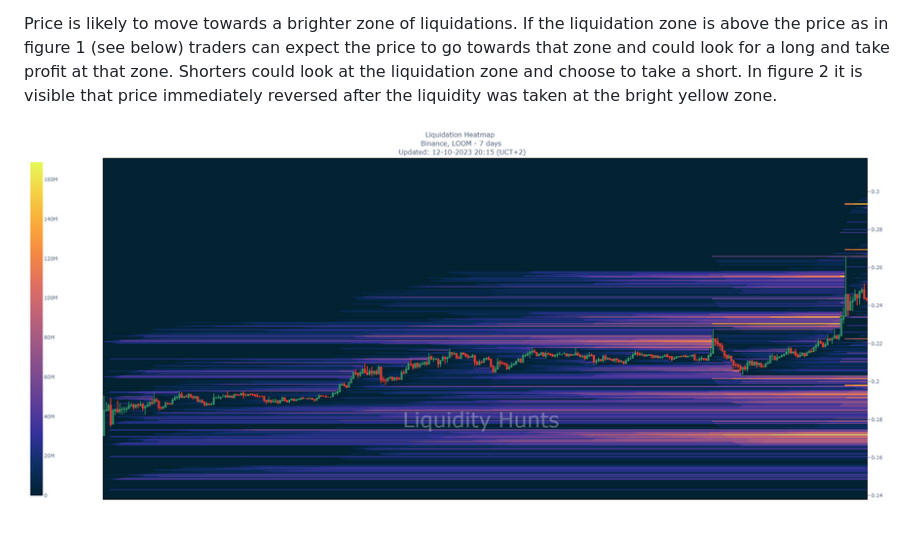
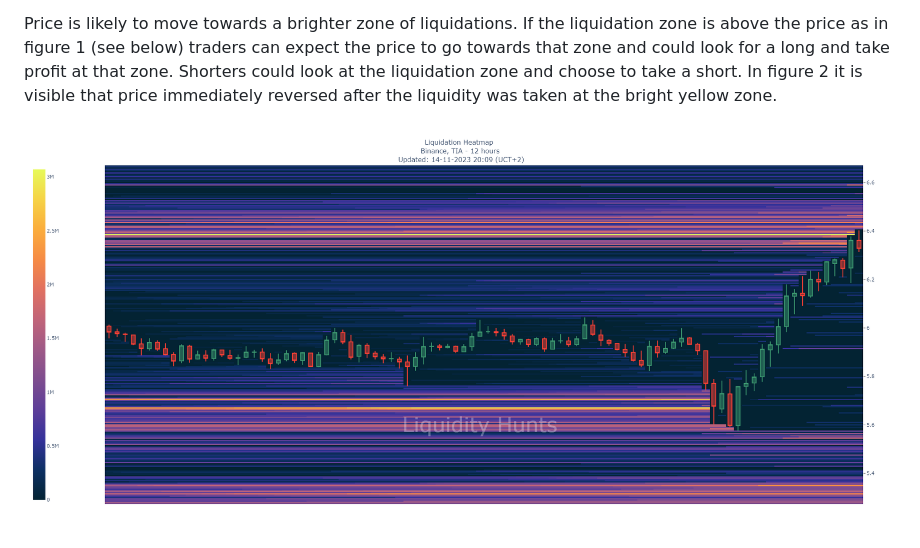
Before and after one commit to liquidityhunts/docs, a Markdown page: Tools/LiquidationHeatmaps/explained.md, the part around the change printed below. GitHub-like rendering; pictures changed too: static/TIA1.png (added).

```diff
--- a/Tools/LiquidationHeatmaps/explained.md
+++ b/Tools/LiquidationHeatmaps/explained.md
@@ -6,5 +6,5 @@ In other words, a liquidation heatmap is a tool that helps traders identify wher
 
 Price is likely to move towards a brighter zone of liquidations. If the liquidation zone is above the price as in figure 1 (see below) traders can expect the price to go towards that zone and could look for a long and take profit at that zone. Shorters could look at the liquidation zone and choose to take a short. In figure 2 it is visible that price immediately reversed after the liquidity was taken at the bright yellow zone.
 
-![Figure 1: 7-Day heatmap of LOOMUSD. There is a bright yellow liquidation zone above the latest spike. Price could move towards that price to liquidate shorters.](/static/test1.png)
+![Figure 1: 7-Day heatmap of TIAUSD. There is a bright yellow liquidation zone above the latest spike. Price could move towards that price to liquidate shorters.](/static/TIA1.png)
 
```
Also changed, not shown: other parts of Tools/LiquidationHeatmaps/explained.md (+54 -1 lines), static/TIA2.png (added), 3 other files.
